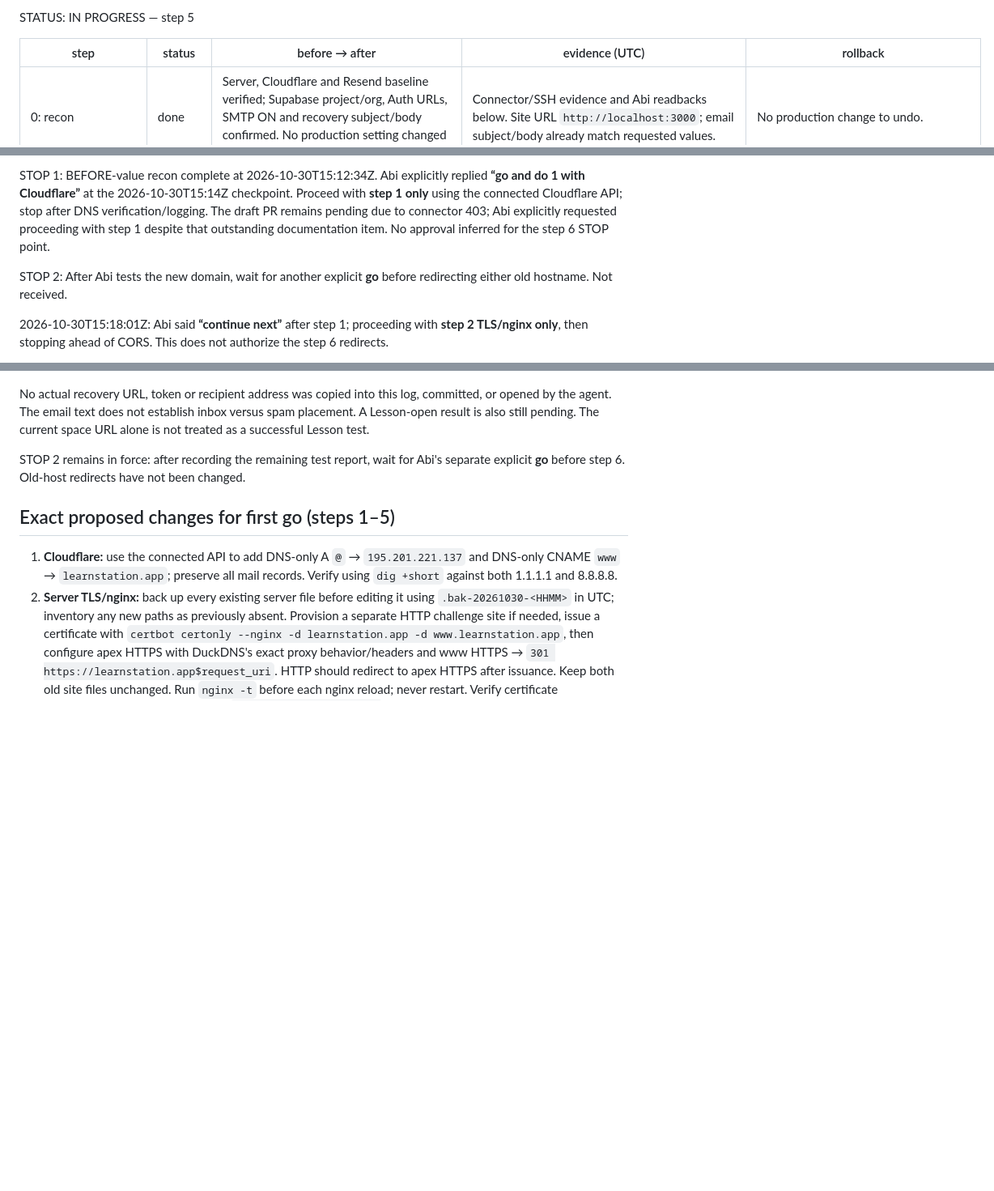
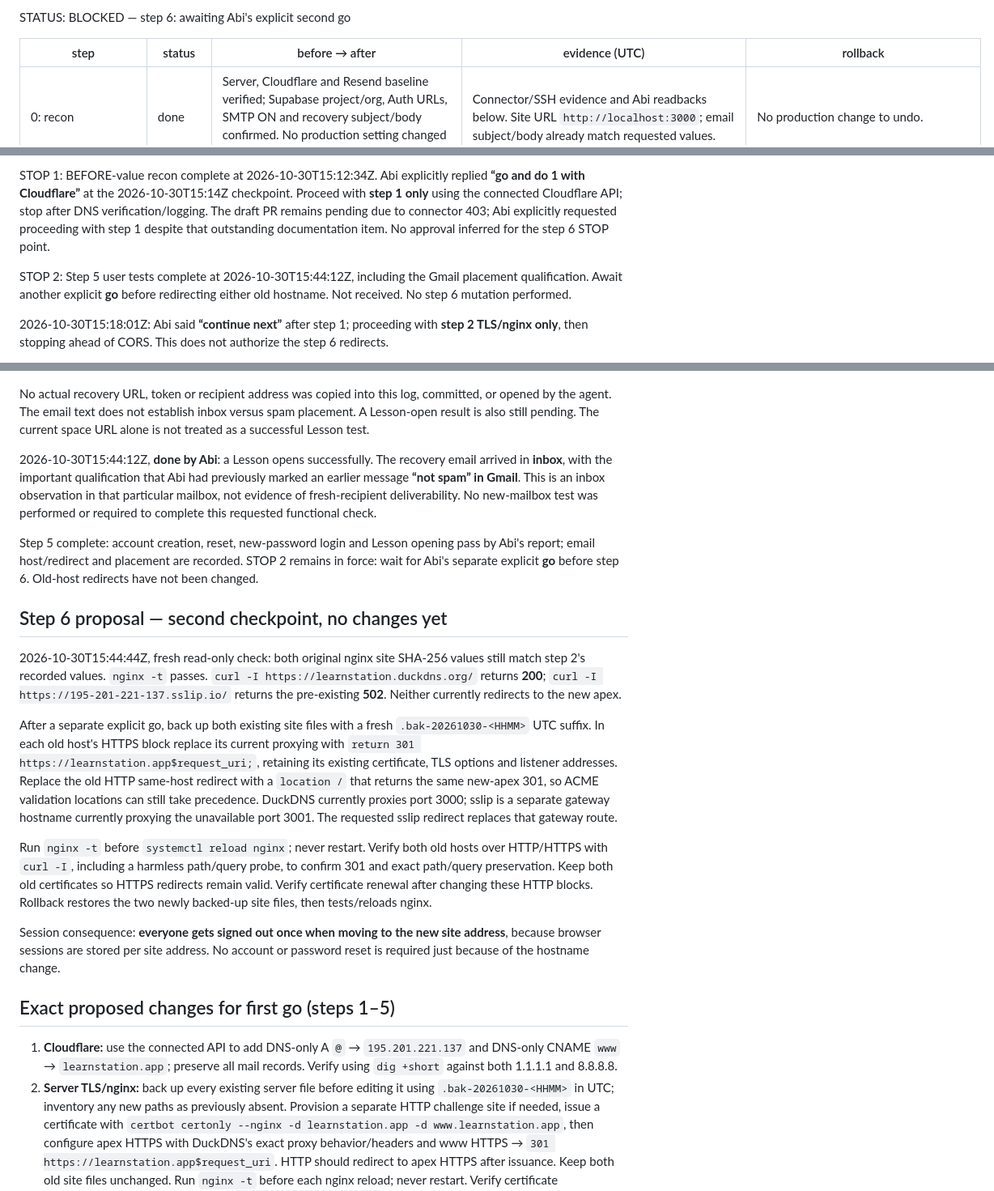
Before and after one commit to osamash0/ascend-academy, a Markdown page: docs/ops/2026-10-30-learnstation-app-move.md, 3 parts joined by grey strips. Shown at 81% size. Drawn GitHub-style; blank space fills up the shorter version.

Commit message:
docs(ops): finish user tests and record second migration checkpoint

```diff
--- a/docs/ops/2026-10-30-learnstation-app-move.md
+++ b/docs/ops/2026-10-30-learnstation-app-move.md
@@ -1,4 +1,4 @@
-STATUS: IN PROGRESS — step 5
+STATUS: BLOCKED — step 6: awaiting Abi's explicit second go
 
 | step | status | before → after | evidence (UTC) | rollback |
 | --- | --- | --- | --- | --- |
@@ -30,7 +31,7 @@ At initial recon the server was on `deploy/legal-20261030`. A concurrent deploym
 
 STOP 1: BEFORE-value recon complete at 2026-10-30T15:12:34Z. Abi explicitly replied **“go and do 1 with Cloudflare”** at the 2026-10-30T15:14Z checkpoint. Proceed with **step 1 only** using the connected Cloudflare API; stop after DNS verification/logging. The draft PR remains pending due to connector 403; Abi explicitly requested proceeding with step 1 despite that outstanding documentation item. No approval inferred for the step 6 STOP point.
 
-STOP 2: After Abi tests the new domain, wait for another explicit **go** before redirecting either old hostname. Not received.
+STOP 2: Step 5 user tests complete at 2026-10-30T15:44:12Z, including the Gmail placement qualification. Await another explicit **go** before redirecting either old hostname. Not received. No step 6 mutation performed.
 
 2026-10-30T15:18:01Z: Abi said **“continue next”** after step 1; proceeding with **step 2 TLS/nginx only**, then stopping ahead of CORS. This does not authorize the step 6 redirects.
 
@@ -344,7 +345,19 @@ Test handoff to Abi: open `https://learnstation.app`, sign in, open a Lesson, an
 
 No actual recovery URL, token or recipient address was copied into this log, committed, or opened by the agent. The email text does not establish inbox versus spam placement. A Lesson-open result is also still pending. The current space URL alone is not treated as a successful Lesson test.
 
-STOP 2 remains in force: after recording the remaining test report, wait for Abi's separate explicit **go** before step 6. Old-host redirects have not been changed.
+2026-10-30T15:44:12Z, **done by Abi**: a Lesson opens successfully. The recovery email arrived in **inbox**, with the important qualification that Abi had previously marked an earlier message **“not spam” in Gmail**. This is an inbox observation in that particular mailbox, not evidence of fresh-recipient deliverability. No new-mailbox test was performed or required to complete this requested functional check.
+
+Step 5 complete: account creation, reset, new-password login and Lesson opening pass by Abi's report; email host/redirect and placement are recorded. STOP 2 remains in force: wait for Abi's separate explicit **go** before step 6. Old-host redirects have not been changed.
+
+## Step 6 proposal — second checkpoint, no changes yet
+
+2026-10-30T15:44:44Z, fresh read-only check: both original nginx site SHA-256 values still match step 2's recorded values. `nginx -t` passes. `curl -I https://learnstation.duckdns.org/` returns **200**; `curl -I https://195-201-221-137.sslip.io/` returns the pre-existing **502**. Neither currently redirects to the new apex.
+
+After a separate explicit go, back up both existing site files with a fresh `.bak-20261030-<HHMM>` UTC suffix. In each old host's HTTPS block replace its current proxying with `return 301 https://learnstation.app$request_uri;`, retaining its existing certificate, TLS options and listener addresses. Replace the old HTTP same-host redirect with a `location /` that returns the same new-apex 301, so ACME validation locations can still take precedence. DuckDNS currently proxies port 3000; sslip is a separate gateway hostname currently proxying the unavailable port 3001. The requested sslip redirect replaces that gateway route.
+
+Run `nginx -t` before `systemctl reload nginx`; never restart. Verify both old hosts over HTTP/HTTPS with `curl -I`, including a harmless path/query probe, to confirm 301 and exact path/query preservation. Keep both old certificates so HTTPS redirects remain valid. Verify certificate renewal after changing these HTTP blocks. Rollback restores the two newly backed-up site files, then tests/reloads nginx.
+
+Session consequence: **everyone gets signed out once when moving to the new site address**, because browser sessions are stored per site address. No account or password reset is required just because of the hostname change.
 
 ## Exact proposed changes for first go (steps 1–5)
 
```
Also changed, not shown: other parts of docs/ops/2026-10-30-learnstation-app-move.md (+4 -3 lines).
